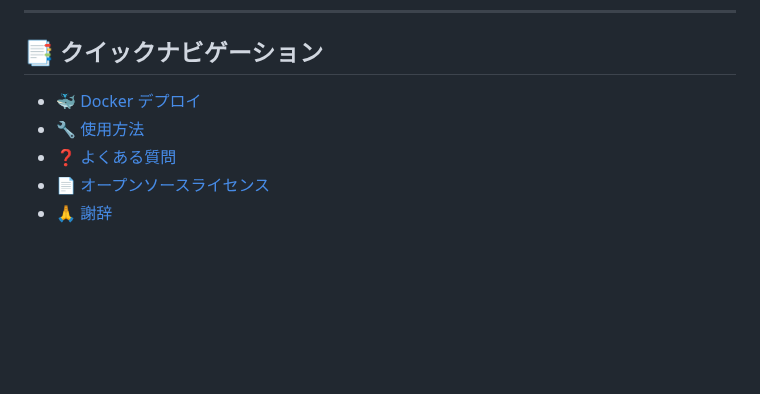
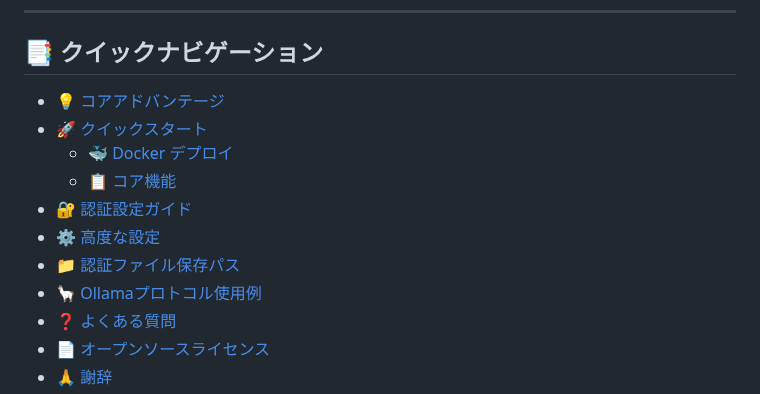
Before and after one commit to justlovemaki/AIClient-2-API, a Markdown page: README-JA.md, the part around one of its changes. Rendered like a GitHub page; blank space fills up the shorter version.

```diff
--- a/README-JA.md
+++ b/README-JA.md
@@ -78,8 +78,14 @@
 
 ## 📑 クイックナビゲーション
 
-- [🐳 Docker デプロイ](https://hub.docker.com/r/justlikemaki/aiclient-2-api)
-- [🔧 使用方法](#-使用方法)
+- [💡 コアアドバンテージ](#-コアアドバンテージ)
+- [🚀 クイックスタート](#-クイックスタート)
+  - [🐳 Docker デプロイ](https://hub.docker.com/r/justlikemaki/aiclient-2-api)
+  - [📋 コア機能](#-コア機能)
+- [🔐 認証設定ガイド](#-認証設定ガイド)
+- [⚙️ 高度な設定](#高度な設定)
+- [📁 認証ファイル保存パス](#-認証ファイル保存パス)
+- [🦙 Ollamaプロトコル使用例](#-ollamaプロトコル使用例)
 - [❓ よくある質問](#-よくある質問)
 - [📄 オープンソースライセンス](#-オープンソースライセンス)
 - [🙏 謝辞](#-謝辞)
```
Also changed, not shown: other parts of README-JA.md (+4 -4 lines), README-ZH.md (+12 -6 lines), README.md (+12 -6 lines).
